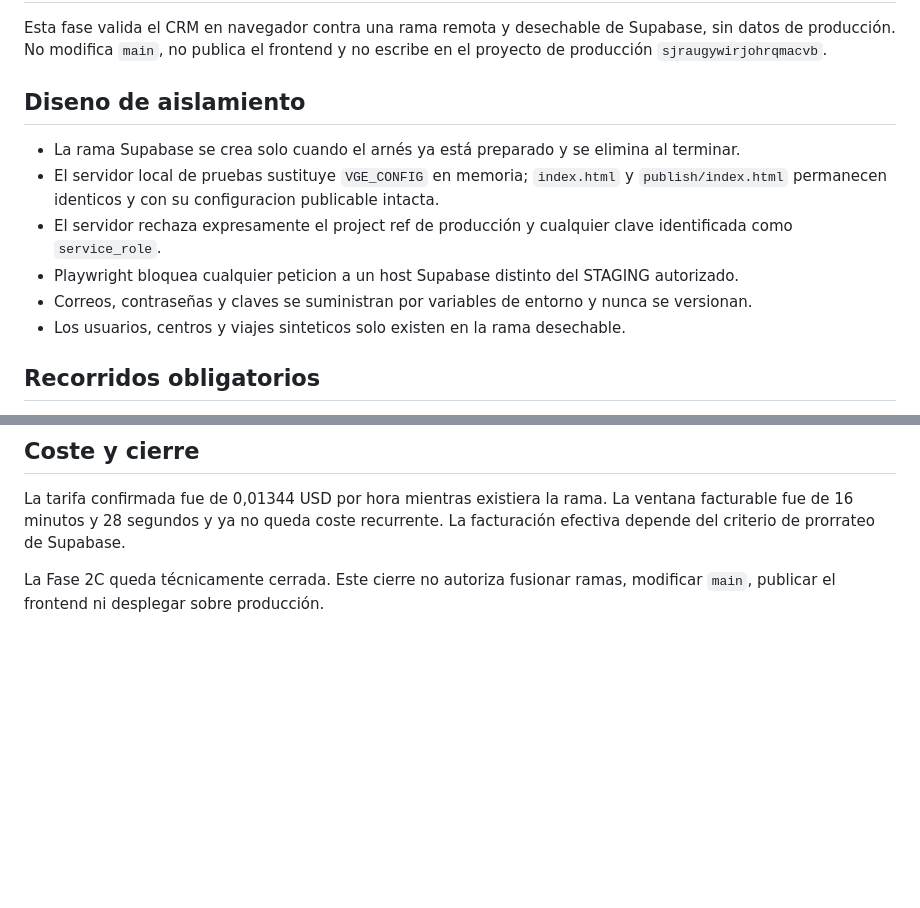
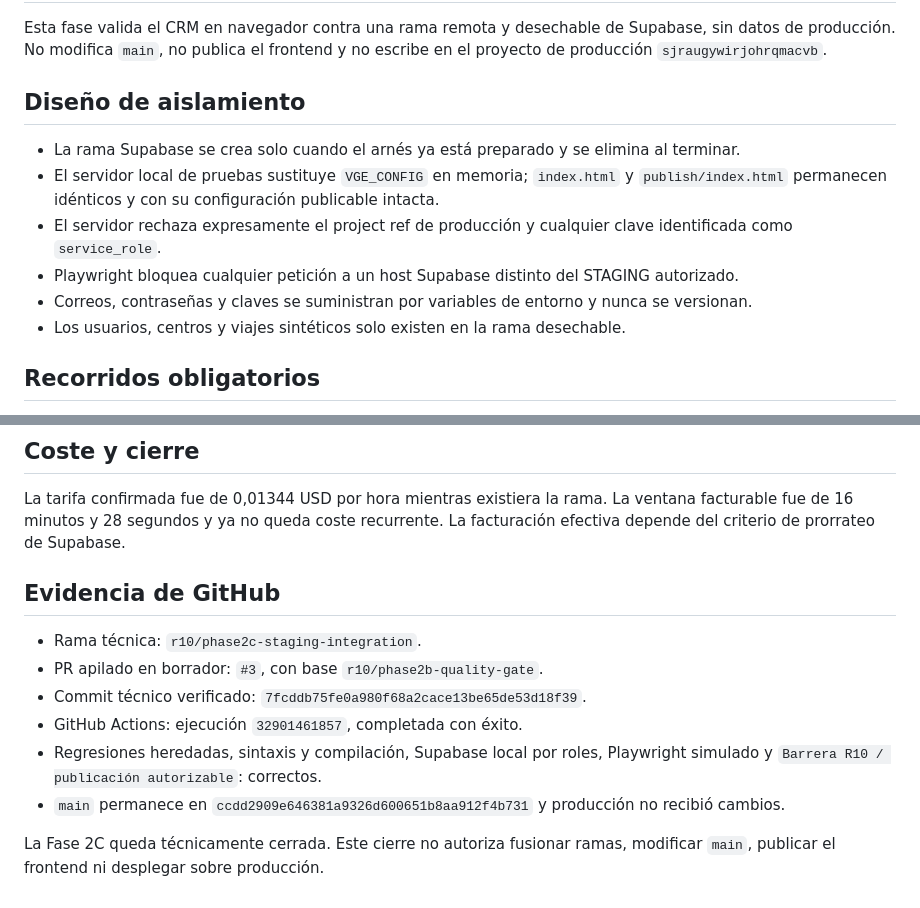
Before and after one commit to oteirp-vge-backups/vge-crm-web, a Markdown page: docs/R10_PHASE2C.md, 2 parts joined by grey strips. Rendered like a GitHub page; blank space fills up the shorter version.

Commit message:
docs(r10): close phase 2c evidence

```diff
--- a/docs/R10_PHASE2C.md
+++ b/docs/R10_PHASE2C.md
@@ -6,14 +6,14 @@ Ventana de ejecución: 25 de agosto de 2026, de `21:10:30Z` a `21:26:58Z` (16 mi
 
 Esta fase valida el CRM en navegador contra una rama remota y desechable de Supabase, sin datos de producción. No modifica `main`, no publica el frontend y no escribe en el proyecto de producción `sjraugywirjohrqmacvb`.
 
-## Diseno de aislamiento
+## Diseño de aislamiento
 
 - La rama Supabase se crea solo cuando el arnés ya está preparado y se elimina al terminar.
-- El servidor local de pruebas sustituye `VGE_CONFIG` en memoria; `index.html` y `publish/index.html` permanecen identicos y con su configuracion publicable intacta.
+- El servidor local de pruebas sustituye `VGE_CONFIG` en memoria; `index.html` y `publish/index.html` permanecen idénticos y con su configuración publicable intacta.
 - El servidor rechaza expresamente el project ref de producción y cualquier clave identificada como `service_role`.
-- Playwright bloquea cualquier peticion a un host Supabase distinto del STAGING autorizado.
+- Playwright bloquea cualquier petición a un host Supabase distinto del STAGING autorizado.
 - Correos, contraseñas y claves se suministran por variables de entorno y nunca se versionan.
-- Los usuarios, centros y viajes sinteticos solo existen en la rama desechable.
+- Los usuarios, centros y viajes sintéticos solo existen en la rama desechable.
 
 ## Recorridos obligatorios
 
@@ -43,4 +43,13 @@ Supabase confirmó `success: true` al eliminar la rama a las `21:26:58Z`. La con
 
 La tarifa confirmada fue de 0,01344 USD por hora mientras existiera la rama. La ventana facturable fue de 16 minutos y 28 segundos y ya no queda coste recurrente. La facturación efectiva depende del criterio de prorrateo de Supabase.
 
+## Evidencia de GitHub
+
+- Rama técnica: `r10/phase2c-staging-integration`.
+- PR apilado en borrador: `#3`, con base `r10/phase2b-quality-gate`.
+- Commit técnico verificado: `7fcddb75fe0a980f68a2cace13be65de53d18f39`.
+- GitHub Actions: ejecución `32901461857`, completada con éxito.
+- Regresiones heredadas, sintaxis y compilación, Supabase local por roles, Playwright simulado y `Barrera R10 / publicación autorizable`: correctos.
+- `main` permanece en `ccdd2909e646381a9326d600651b8aa912f4b731` y producción no recibió cambios.
+
 La Fase 2C queda técnicamente cerrada. Este cierre no autoriza fusionar ramas, modificar `main`, publicar el frontend ni desplegar sobre producción.
```
